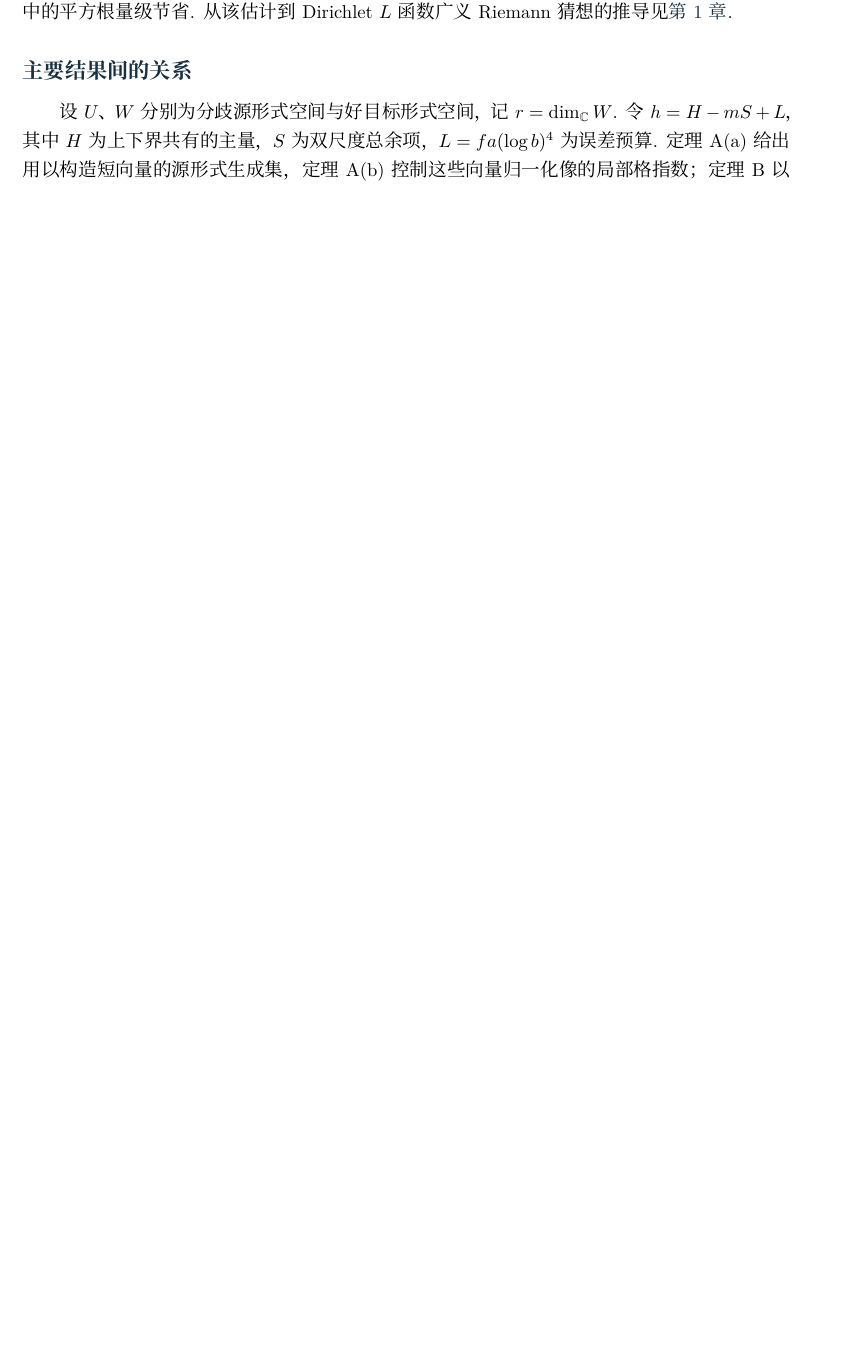
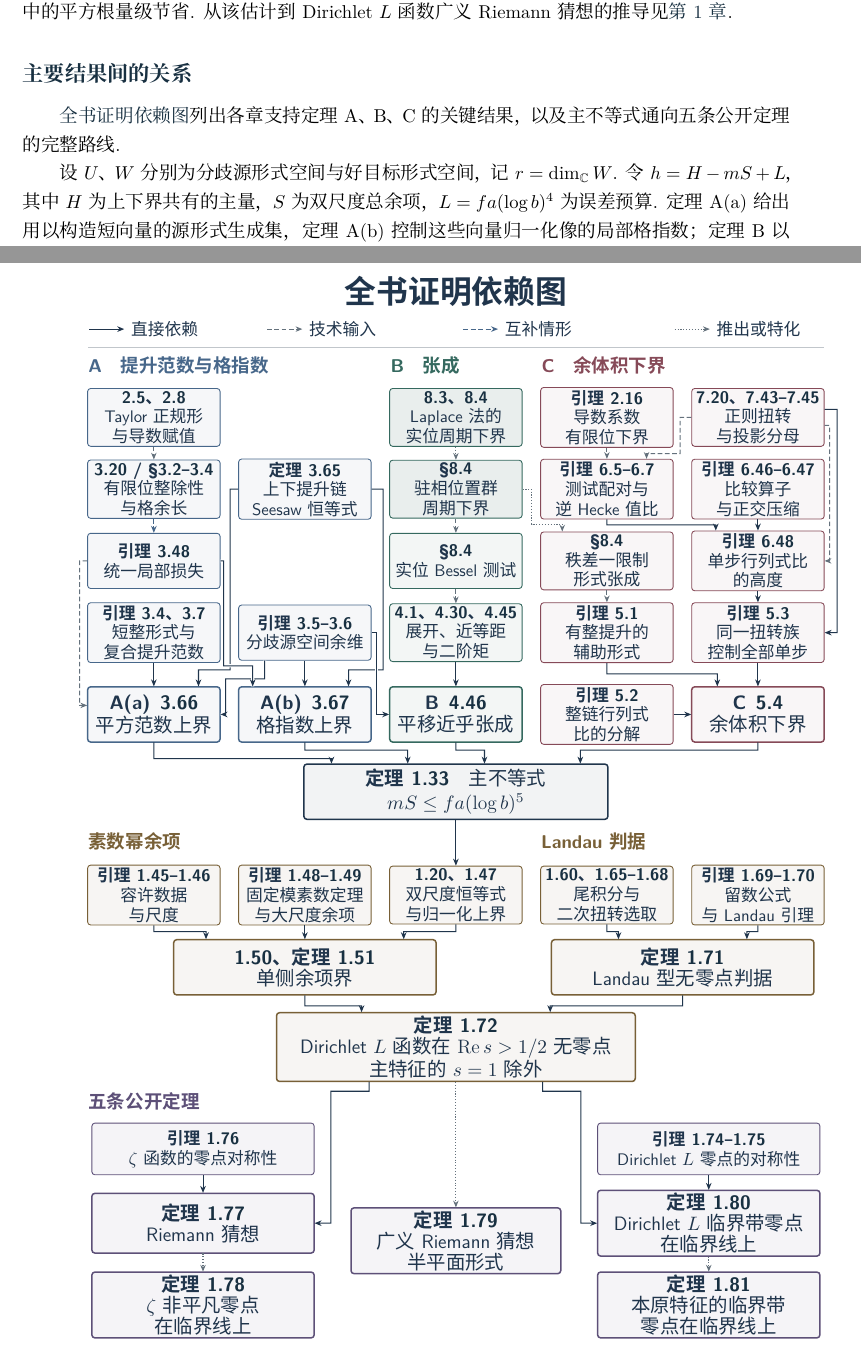
Before and after one commit to Euler2023/grh-blueprint, a LaTeX thesis (monograph/GRH_Monograph.tex, which reads monograph/figures/proof-dependencies-diagram.tex, monograph/figures/proof-dependencies-page.tex, monograph/preface.tex): part of page 11 of 242 before the commit and two parts of pages 11 and 13 of 244 after it, the two joined at a grey line, cut so that both start at the same text, the shorter picture padded with empty space. The pictures show the PDF file monograph/GRH_Monograph.pdf that the author committed with the source.

Commit message:
Add a bilingual monograph proof dependency map

```diff
--- /dev/null
+++ b/monograph/figures/proof-dependencies-diagram.tex
@@ -0,0 +27,277 @@
+\begin{tikzpicture}[
+  x=1cm, y=-1cm,
+  map node/.style={
+    draw=MapNavy, fill=white, text=MapNavy, rounded corners=1.7pt,
+    line width=.5pt, align=center, inner xsep=2.3pt, inner ysep=1.45pt, outer sep=.25pt,
+    font=\MapFont{9.5}{11.15}
+  },
+  map upper/.style={draw=MapBlue, fill=MapBlue!5},
+  map span/.style={draw=MapGreen, fill=MapGreen!6},
+  map period/.style={draw=MapGreen, fill=MapGreen!11},
+  map volume/.style={draw=MapBurgundy, fill=MapBurgundy!5},
+  map analytic/.style={draw=MapOchre, fill=MapOchre!6},
+  map public/.style={draw=MapViolet, fill=MapViolet!6},
+  map gate/.style={line width=.85pt, font=\MapFont{11}{12}},
+  map heading/.style={anchor=west, inner sep=0pt, font=\MapFont{10.5}{12}\bfseries},
+  map direct/.style={draw=MapNavy, line width=.58pt, -{Stealth[length=1.40mm,width=1.12mm]}},
+  map technical/.style={draw=MapSlate, line width=.55pt, dash pattern=on 2.6pt off 1.5pt,
+    -{Stealth[length=1.35mm,width=1.08mm]}},
+  map cases/.style={draw=MapBlue, line width=.68pt, dash pattern=on 3pt off 1.3pt,
+    -{Stealth[length=1.40mm,width=1.12mm]}},
+  map implication/.style={draw=MapSlate, line width=.63pt, densely dotted,
+    -{Stealth[length=1.35mm,width=1.08mm]}},
+  map crossover/.style={preaction={draw=white, line width=1.85pt, -}},
+  map key/.style={anchor=west, inner sep=0pt, font=\MapFont{9.5}{10.8}, text=MapNavy},
+]
+\path[use as bounding box] (0,0) rectangle (15.30,21.53);
+
+\node[text=MapNavy, font=\MapFont{18}{20}\bfseries, inner sep=0pt,
+  minimum width=7.6cm, minimum height=.65cm] (title) at (7.65,.43)
+  {\MapText{全书证明依赖图}{Proof dependency map}};
+
+% Legend symbols use the same line styles as the proof edges.
+\draw[map direct] (.34,1.18) -- (1.04,1.18);
+\node[map key] at (1.17,1.18) {\MapText{直接依赖}{Direct}};
+\draw[map technical] (3.89,1.18) -- (4.59,1.18);
+\node[map key] at (4.72,1.18) {\MapText{技术输入}{Technical input}};
+\draw[map cases] (7.79,1.18) -- (8.49,1.18);
+\node[map key] at (8.62,1.18) {\MapText{互补情形}{Case split}};
+\draw[map implication] (12.01,1.18) -- (12.71,1.18);
+\node[map key] at (12.84,1.18) {\MapText{推出或特化}{Implication}};
+\draw[MapSlate!40, line width=.45pt] (.32,1.54) -- (14.99,1.54);
+
+% The upper part uses five aligned columns. The period branch in the middle feeds B and C.
+\node[map heading,text=MapBlue] at (.32,1.90) {\MapText{A\quad 提升范数与格指数}{A\quad Norms and lattice indices}};
+\node[map heading,text=MapGreen] at (6.34,1.90) {\MapText{B\quad 张成}{B\quad Spanning}};
+\node[map heading,text=MapBurgundy] at (9.35,1.90) {\MapText{C\quad 余体积下界}{C\quad Covolume lower bound}};
+
+\node[map node,map upper,minimum width=2.64cm,minimum height=1.10cm] (jets) at (1.63,2.94)
+  {\MapId{\MapRef{thm:ch2-normal-form}{2.5}\MapText{、}{, }\MapRef{lem:a-charged-schur-jet}{2.8}}\\
+   \MapText{Taylor 正规形\\与导数赋值}{Taylor form\\and valuations}};
+
+\node[map node,map upper,minimum width=2.64cm,minimum height=1.10cm] (cases) at (1.63,4.37)
+  {\MapId{\MapRef{thm:a-edge-elementary-divisors}{3.20} / \MapSection{sec:a-hecke}{3.2}–\MapRef{sec:a-level-prime}{3.4}}\\
+   \MapText{有限位整除性\\与格余长}{Local divisibility\\and colength}};
+
+\node[map node,map upper,minimum width=2.64cm,minimum height=1.10cm] (loss) at (1.63,5.80)
+  {\MapLemma{lem:a-uniform-divisibility}{3.48}\\
+   \MapText{统一局部损失}{Uniform local\\loss}};
+
+\node[map node,map upper,minimum width=2.64cm,minimum height=1.10cm] (short) at (1.63,7.23)
+  {\MapId{\MapLem~\MapRef{lem:a-short-source-basis}{3.4}\MapText{、}{, }\MapRef{lem:a-composite-size}{3.7}}\\
+   \MapText{短整形式与\\复合提升范数}{Short integral\\forms and norms}};
+
+\node[map node,map upper,minimum width=2.64cm,minimum height=1.10cm] (seesaw) at (4.64,4.37)
+  {\MapTheorem{thm:a-seesaw}{3.65}\\
+   \MapText{上下提升链\\Seesaw 恒等式}{Seesaw identity\\for the lift chains}};
+
+\node[map node,map upper,minimum width=2.64cm,minimum height=1.10cm] (ramified) at (4.64,7.23)
+  {\MapId{\MapLem~\MapRef{lem:a-ramified-dimension}{3.5}–\MapRef{lem:a-ramified-loss-scale}{3.6}}\\
+   \MapText{分歧源空间余维}{Ramified source\\codimension}};
+
+\node[map node,map upper,map gate,minimum width=2.64cm,minimum height=1.10cm] (a1) at (1.63,8.86)
+  {\MapId{A(a)\enspace\MapRef{thm:short-forms}{3.66}}\\
+   \MapText{平方范数上界}{Norm bound}};
+
+\node[map node,map upper,map gate,minimum width=2.64cm,minimum height=1.10cm] (a2) at (4.64,8.86)
+  {\MapId{A(b)\enspace\MapRef{thm:index-bound}{3.67}}\\
+   \MapText{格指数上界}{Index bound}};
+
+\node[map node,map period,minimum width=2.64cm,minimum height=1.10cm] (laplace) at (7.65,2.94)
+  {\MapId{\MapRef{lem:ch8-pointwise}{8.3}\MapText{、}{, }\MapRef{thm:ch8-laplace}{8.4}}\\
+   \MapText{Laplace 法的\\实位周期下界}{Laplace bound\\for real periods}};
+
+\node[map node,map period,minimum width=2.64cm,minimum height=1.10cm] (stationary) at (7.65,4.37)
+  {\MapId{\MapSection{sec:ch8-stationary-position}{8.4}}\\
+   \MapText{驻相位置群\\周期下界}{Stationary\\position periods}};
+
+\node[map node,map span,minimum width=2.64cm,minimum height=1.10cm] (bessel) at (7.65,5.80)
+  {\MapId{\MapSection{sec:ch8-stationary-position}{8.4}}\\
+   \MapText{实位 Bessel 测试}{Bessel tests\\at real places}};
+
+\node[map node,map span,minimum width=2.64cm,minimum height=1.10cm] (moments) at (7.65,7.23)
+  {\MapId{\MapRef{lem:b-amplitude-blocks}{4.1}\MapText{、}{, }\MapRef{lem:b-near-isometry}{4.30}\MapText{、}{, }\MapRef{lem:b-second-moment}{4.45}}\\
+   \MapText{展开、近等距\\与二阶矩}{Near isometry\\and 2nd moment}};
+
+\node[map node,map span,map gate,minimum width=2.64cm,minimum height=1.10cm] (b) at (7.65,8.86)
+  {\MapId{B\enspace\MapRef{thm:enough-forms}{4.46}}\\
+   \MapText{平移近乎张成}{Near spanning}};
+
+\node[map node,map volume,minimum width=2.64cm,minimum height=1.10cm] (coeff) at (10.66,2.94)
+  {\MapLemma{lem:c-derivative-sharpness}{2.16}\\
+   \MapText{导数系数\\有限位下界}{Jet coefficient\\lower bound}};
+
+\node[map node,map volume,minimum width=2.64cm,minimum height=1.10cm] (hecke) at (10.66,4.37)
+  {\MapId{\MapLem~\MapRef{lem:c-test-pairing-lower}{6.5}–\MapRef{lem:c-hecke-product-height}{6.7}}\\
+   \MapText{测试配对与\\逆 Hecke 值比}{Inverse Hecke\\ratios via tests}};
+
+\node[map node,map volume,minimum width=2.64cm,minimum height=1.10cm] (restriction) at (10.66,5.80)
+  {\MapId{\MapSection{sec:ch8-stationary-position}{8.4}}\\
+   \MapText{秩差一限制\\形式张成}{Rank gap of one\\restriction spans}};
+
+\node[map node,map volume,minimum width=2.64cm,minimum height=1.10cm] (aux) at (10.66,7.23)
+  {\MapLemma{lem:c-auxiliary-forms}{5.1}\\
+   \MapText{有整提升的\\辅助形式}{Auxiliary forms\\with integral lifts}};
+
+\node[map node,map volume,minimum width=2.64cm,minimum height=1.10cm] (factor) at (10.66,8.86)
+  {\MapLemma{lem:c-chain-factorization}{5.2}\\
+   \MapText{整链行列式\\比的分解}{Chain Gram ratio\\as a product}};
+
+\node[map node,map volume,minimum width=2.64cm,minimum height=1.10cm] (regular) at (13.67,2.94)
+  {\MapId{\MapRef{lem:c-selmer-simultaneous-twist}{7.20}\MapText{、}{, }\MapRef{lem:c-clearing-determinant}{7.43}–\MapRef{lem:c-regular-family}{7.45}}\\
+   \MapText{正则扭转\\与投影分母}{Regular twists\\\& denominators}};
+
+\node[map node,map volume,minimum width=2.64cm,minimum height=1.10cm] (comp) at (13.67,4.37)
+  {\MapId{\MapLem~\MapRef{lem:c-comparison-operator}{6.46}–\MapRef{lem:c-compression-identity}{6.47}}\\
+   \MapText{比较算子\\与正交压缩}{Comparison and\\compression}};
+
+\node[map node,map volume,minimum width=2.64cm,minimum height=1.10cm] (single) at (13.67,5.80)
+  {\MapLemma{lem:c-single-volume-height}{6.48}\\
+   \MapText{单步行列式比\\的高度}{Single-step\\Gram ratio height}};
+
+\node[map node,map volume,minimum width=2.64cm,minimum height=1.10cm] (sync) at (13.67,7.23)
+  {\MapLemma{lem:c-good-twists-volume}{5.3}\\
+   \MapText{同一扭转族\\控制全部单步}{One twist family\\for all steps}};
+
+\node[map node,map volume,map gate,minimum width=2.64cm,minimum height=1.10cm] (c) at (13.67,8.86)
+  {\MapId{C\enspace\MapRef{thm:long-forms}{5.4}}\\
+   \MapText{余体积下界}{Covolume}};
+
+\node[map node,map gate,fill=MapNavy!6,minimum width=6.06cm,minimum height=1.10cm,
+  font=\MapFont{11}{14}]
+  (star) at (7.65,10.40)
+  {\MapTheorem{thm:star}{1.33}\quad\MapText{主不等式}{Main inequality}\\
+   $mS\le fa(\log b)^5$};
+
+% Two analytic inputs to the nonvanishing argument.
+\node[map heading,text=MapOchre] at (.32,11.40) {\MapText{素数幂余项}{Prime-power remainder}};
+\node[map heading,text=MapOchre] at (9.34,11.40) {\MapText{Landau 判据}{Landau's criterion}};
+
+\node[map node,map analytic,minimum width=2.64cm,minimum height=1.10cm] (scales) at (1.63,12.46)
+  {\MapId{\MapLem~\MapRef{lem:data-existence}{1.45}–\MapRef{lem:data-scales}{1.46}}\\
+   \MapText{容许数据\\与尺度}{Admissible data\\and scales}};
+
+\node[map node,map analytic,minimum width=2.64cm,minimum height=1.10cm] (far) at (4.64,12.46)
+  {\MapId{\MapLem~\MapRef{lem:weighted-pnt}{1.48}–\MapRef{lem:second-scale}{1.49}}\\
+   \MapText{固定模素数定理\\与大尺度余项}{Fixed-modulus\\prime estimate}};
+
+\node[map node,map analytic,minimum width=2.64cm,minimum height=1.10cm] (normalize) at (7.65,12.46)
+  {\MapId{\MapRef{lem:remainder}{1.20}\MapText{、}{, }\MapRef{lem:normalized}{1.47}}\\
+   \MapText{双尺度恒等式\\与归一化上界}{Two-scale\\remainder bound}};
+
+\node[map node,map analytic,minimum width=2.64cm,minimum height=1.10cm] (qtwist) at (10.66,12.46)
+  {\MapId{\MapRef{lem:theta-detect}{1.60}\MapText{、}{, }\MapRef{lem:theta-tail-average}{1.65}–\MapRef{lem:twist-choice}{1.68}}\\
+   \MapText{尾积分与\\二次扭转选取}{Tail bounds and\\quadratic twists}};
+
+\node[map node,map analytic,minimum width=2.64cm,minimum height=1.10cm] (residues) at (13.67,12.46)
+  {\MapId{\MapLem~\MapRef{lem:prime-transform}{1.69}–\MapRef{lem:landau}{1.70}}\\
+   \MapText{留数公式\\与 Landau 引理}{Residues and\\Landau's lemma}};
+
+\node[map node,map analytic,map gate,minimum width=5.23cm,minimum height=1.10cm] (one) at (4.64,13.90)
+  {\MapId{\MapRef{lem:integer-bound}{1.50}\MapText{、}{, }\MapThm~\MapRef{thm:one-sided}{1.51}}\\
+   \MapText{单侧余项界}{One-sided remainder bound}};
+
+\node[map node,map analytic,map gate,minimum width=5.23cm,minimum height=1.10cm] (criterion) at (12.17,13.90)
+  {\MapTheorem{thm:criterion}{1.71}\\
+   \MapText{Landau 型无零点判据}{Landau-type nonvanishing}};
+
+\node[map node,map analytic,map gate,minimum width=7.15cm,minimum height=1.37cm] (half) at (7.65,15.49)
+  {\MapTheorem{thm:half-plane}{1.72}\\
+   \MapText{Dirichlet $L$ 函数在 $\operatorname{Re}s>1/2$ 无零点}{Dirichlet $L$ nonvanishing for $\operatorname{Re}s>1/2$}\\
+   \MapText{主特征的 $s=1$ 除外}{Except $s=1$ for the principal character}};
+
+\node[map heading,text=MapViolet] at (.32,16.57) {\MapText{五条公开定理}{Five public theorems}};
+
+\node[map node,map public,minimum width=4.43cm,minimum height=1.03cm] (zsym) at (2.61,17.52)
+  {\MapLemma{lem:zeta-reflection}{1.76}\\
+   \MapText{{\MapFont{10}{11.15}$\zeta$} 函数的零点对称性}{{\MapFont{10}{11.15}$\zeta$} zero symmetry}};
+
+\node[map node,map public,minimum width=4.43cm,minimum height=1.03cm] (lsym) at (12.69,17.52)
+  {\MapId{\MapLem~\MapRef{lem:primitive-zero-reflection}{1.74}–\MapRef{lem:dirichlet-reflection}{1.75}}\\
+   \MapText{Dirichlet {\MapFont{10}{11.15}$L$} 零点的对称性}{Dirichlet {\MapFont{10}{11.15}$L$} zero symmetry}};
+
+\node[map node,map public,map gate,minimum width=4.43cm,minimum height=1.19cm] (rh) at (2.61,19.00)
+  {\MapTheorem{thm:rh}{1.77}\\
+   \MapText{Riemann 猜想}{Riemann hypothesis}};
+
+\node[map node,map public,map gate,minimum width=4.43cm,minimum height=1.19cm] (zline) at (2.61,20.63)
+  {\MapTheorem{thm:zeta-zeros}{1.78}\\
+   \MapText{$\zeta$ 非平凡零点\\在临界线上}{Nontrivial $\zeta$ zeros\\on the critical line}};
+
+\node[map node,map public,map gate,minimum width=4.18cm,minimum height=1.19cm] (grh_half) at (7.65,19.35)
+  {\MapTheorem{thm:right-nonvanishing}{1.79}\\
+   \MapText{广义 Riemann 猜想\\半平面形式}{Generalized Riemann\\hypothesis, half-plane}};
+
+\node[map node,map public,map gate,minimum width=4.43cm,minimum height=1.19cm] (grh_line) at (12.69,19.00)
+  {\MapTheorem{thm:l-zeros}{1.80}\\
+   \MapText{Dirichlet $L$ 临界带零点\\在临界线上}{Critical-strip $L(s,\chi)$ zeros\\on the critical line}};
+
+\node[map node,map public,map gate,minimum width=4.43cm,minimum height=1.19cm] (grh_primitive) at (12.69,20.63)
+  {\MapTheorem{thm:primitive}{1.81}\\
+   \MapText{本原特征的临界带\\零点在临界线上}{Critical line for\\primitive characters}};
+
+% Every displayed proof edge has a matching source and target in dependency-edges.csv.
+\draw[map technical] (jets.south) -- (cases.north);
+\draw[map cases] (cases.south) -- (loss.north);
+\draw[map direct] (short.south) -- (a1.north);
+\draw[map direct,map crossover] ([xshift=-8mm]ramified.south) -- (3.84,8.15)
+  -- (3.06,8.15) -- (3.06,8.86) -- (a1.east);
+\draw[map direct] (ramified.south) -- (a2.north);
+\draw[map direct] (seesaw.west) -- (3.15,4.37) -- (3.15,7.97)
+  -- (2.52,7.97) -- ([xshift=8.9mm]a1.north);
+\draw[map direct] (seesaw.east) -- (6.20,4.37) -- (6.20,7.97)
+  -- (5.51,7.97) -- ([xshift=8.7mm]a2.north);
+\draw[map technical] (loss.west) -- (.15,5.80) -- (.15,8.68) -- ([yshift=1.8mm]a1.west);
+\draw[map direct,map crossover] (loss.east) -- (3.02,5.80) -- (3.02,7.89)
+  -- (3.60,7.89) -- ([xshift=-10.4mm]a2.north);
+\draw[map implication] (laplace.south) -- (stationary.north);
+\draw[map technical] (stationary.south) -- (bessel.north);
+\draw[map technical] (bessel.south) -- (moments.north);
+\draw[map direct] (moments.south) -- (b.north);
+\draw[map direct,map crossover] (ramified.east) -- (6.07,7.23)
+  -- (6.07,8.86) -- (b.west);
+
+\draw[map technical] (coeff.south) -- (hecke.north);
+\draw[map technical] (regular.west) -- (12.12,2.94) -- (12.12,3.66)
+  -- (11.45,3.66) -- ([xshift=7.9mm]hecke.north);
+\draw[map technical] ([yshift=-1.6mm]regular.east) -- (15.10,3.10)
+  -- (15.10,5.80) -- (single.east);
+\draw[map direct] (comp.south) -- (single.north);
+\draw[map direct] (hecke.south) -- (10.66,5.08) -- (12.83,5.08)
+  -- ([xshift=-8.4mm]single.north);
+\draw[map direct] ([yshift=1.6mm]regular.east) -- (15.25,2.78)
+  -- (15.25,7.23) -- (sync.east);
+\draw[map direct] (single.south) -- (sync.north);
+\draw[map implication] (stationary.east) -- (9.16,4.37) -- (9.16,5.07)
+  -- (9.77,5.07) -- ([xshift=-8.9mm]restriction.north);
+\draw[map technical] (restriction.south) -- (aux.north);
+\draw[map direct] (aux.south) -- (10.66,8.05) -- (12.86,8.05)
+  -- ([xshift=-8.1mm]c.north);
+\draw[map direct] (factor.east) -- (c.west);
+\draw[map direct] (sync.south) -- (c.north);
+
+\draw[map direct] (a1.south) -- (1.63,9.74) -- (5.17,9.74) -- ([xshift=-24.8mm]star.north);
+\draw[map direct] (a2.south) -- (4.64,9.57) -- (6.69,9.57) -- ([xshift=-9.6mm]star.north);
+\draw[map direct] (b.south) -- (7.65,9.57) -- (8.22,9.57) -- ([xshift=5.7mm]star.north);
+\draw[map direct] (c.south) -- (13.67,9.57) -- (10.13,9.57) -- ([xshift=24.8mm]star.north);
+
+\draw[map direct] (star.south) -- (normalize.north);
+\draw[map direct] (normalize.south) -- (7.65,13.19) -- (6.61,13.19) -- ([xshift=19.7mm]one.north);
+\draw[map direct] (scales.south) -- (1.63,13.19) -- (2.67,13.19) -- ([xshift=-19.7mm]one.north);
+\draw[map direct] (far.south) -- (one.north);
+\draw[map direct] (qtwist.south) -- (10.66,13.19) -- (10.89,13.19) -- ([xshift=-12.8mm]criterion.north);
+\draw[map direct] (residues.south) -- (13.67,13.19) -- (13.45,13.19) -- ([xshift=12.8mm]criterion.north);
+\draw[map direct] (criterion.south) -- (12.17,14.67) -- (9.53,14.67) -- ([xshift=18.8mm]half.north);
+\draw[map direct] (one.south) -- (4.64,14.67) -- (5.77,14.67) -- ([xshift=-18.8mm]half.north);
+
+\draw[map direct] ([xshift=-17.3mm]half.south) -- (5.92,16.37) -- (5.16,16.37)
+  -- (5.16,19.00) -- (rh.east);
+\draw[map direct] (zsym.south) -- (rh.north);
+\draw[map implication] (rh.south) -- (zline.north);
+\draw[map implication] (half.south) -- (grh_half.north);
+\draw[map direct] ([xshift=17.3mm]half.south) -- (9.38,16.37) -- (10.14,16.37)
+  -- (10.14,19.00) -- (grh_line.west);
+\draw[map direct] (lsym.south) -- (grh_line.north);
+\draw[map implication] (grh_line.south) -- (grh_primitive.north);
+\end{tikzpicture}%
+\endgroup
--- /dev/null
+++ b/monograph/figures/proof-dependencies-page.tex
@@ -0,0 +1,10 @@
+\clearpage
+\begingroup
+\def\ProofMapInBook{}
+\ifdefined\ProofMapEnglish
+  \def\ProofMapTitle{Proof dependency map}
+\else
+  \def\ProofMapTitle{全书证明依赖图}
+\fi
+\phantomsection
+\label{page:proof-dependencies}
--- a/monograph/preface.tex
+++ b/monograph/preface.tex
@@ -56,6 +56,8 @@ Levent Alpöge 与 Claude（AI）给出的论证取法于 Stepanov 的函数域
 定理 B 保证少量 Poincaré 平移像之和几乎张成目标空间. 从这些像中选取由短整形式得到的一组线性无关向量，便可对同一族应用范数和格指数的上界与余体积下界. 比较上下界时，公共主量 $H$ 抵消，得到控制 $mS$ 的主不等式~\eqref{eq:ch1-star}. 除以 $m$ 后，提升步数转化为素数幂余项估计中的平方根量级节省. 从该估计到 Dirichlet $L$ 函数广义 Riemann 猜想的推导见\chapref{chap:reduction}.
 
 \section*{主要结果间的关系}
+
+\hyperref[page:proof-dependencies]{全书证明依赖图}列出各章支持定理 A、B、C 的关键结果，以及主不等式通向五条公开定理的完整路线.
 
 设 $U$、$W$ 分别为分歧源形式空间与好目标形式空间，记 $r=\dim_{\CC}W$. 令 $h=H-mS+L$，其中 $H$ 为上下界共有的主量，$S$ 为双尺度总余项，$L=fa(\log b)^4$ 为误差预算. 定理 A(a) 给出用以构造短向量的源形式生成集，定理 A(b) 控制这些向量归一化像的局部格指数；定理 B 以二阶矩方法同时约束所需平移的个数与平移像之和的维数，保证能从中抽取满足定理 C 秩条件的线性无关族；定理 C 则通过反分圆扭转链分解与全局乘积公式~\cite{BombieriGubler2006} 确立该向量族的余体积下界. 图~\ref{fig:global-arch} 展示了这些核心定理汇聚为主不等式 \eqref{eq:ch1-star}，并最终导出 RH 与 Dirichlet $L$ 函数 GRH 成立的逻辑脉络.
 
```
Also changed, not shown: monograph/GRH_Monograph.tex (+1 -0 lines), monograph/en/GRH_Monograph_EN.tex (+4 -0 lines), monograph/en/preface.tex (+2 -0 lines), monograph/figures/proof-dependencies.tex (added, +15 -0 lines), monograph/work/compile-report.md (+2 -1 lines), monograph/work/proof-dependencies/dependency-audit.md (added, +32 -0 lines), monograph/work/proof-dependencies/dependency-draft.md (added, +132 -0 lines), monograph/work/proof-dependencies/dependency-edges.csv (added, +93 -0 lines), monograph/work/proof-dependencies/figure-qa.md (added, +36 -0 lines), monograph/GRH_Monograph.pdf, monograph/README.md, monograph/figures/proof-dependencies-en.pdf (added), monograph/figures/proof-dependencies-en.png (added), monograph/figures/proof-dependencies.pdf (added), 4 more files, 1 other file.
